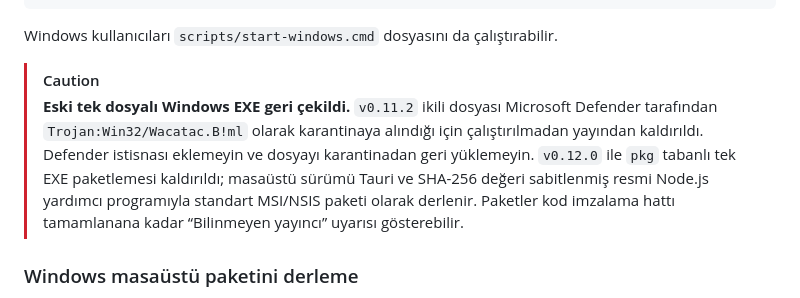
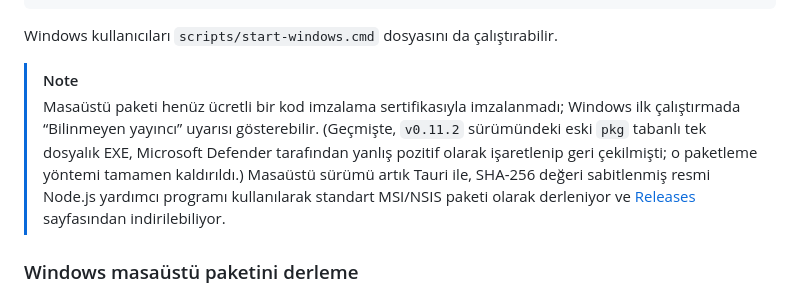
Before and after one commit to Aristotheles/SEOAutoPilot, a Markdown page: README.md, the part around the change. Drawn GitHub-style.

Commit message:
Calm down the README's Windows EXE warning
The v0.11.2 Defender false-positive is history, not a live caution -
replace the alarming CAUTION block with a factual NOTE that says it's
resolved and points at the current Releases page.

Co-Authored-By: Claude Sonnet 5 <noreply@anthropic.com>

```diff
--- a/README.md
+++ b/README.md
@@ -146,14 +146,15 @@ npm start
 
 Windows kullanıcıları `scripts/start-windows.cmd` dosyasını da çalıştırabilir.
 
-> [!CAUTION]
-> **Eski tek dosyalı Windows EXE geri çekildi.** `v0.11.2` ikili dosyası Microsoft
-> Defender tarafından `Trojan:Win32/Wacatac.B!ml` olarak karantinaya alındığı için
-> çalıştırılmadan yayından kaldırıldı. Defender istisnası eklemeyin ve dosyayı
-> karantinadan geri yüklemeyin. `v0.12.0` ile `pkg` tabanlı tek EXE paketlemesi
-> kaldırıldı; masaüstü sürümü Tauri ve SHA-256 değeri sabitlenmiş resmi Node.js
-> yardımcı programıyla standart MSI/NSIS paketi olarak derlenir. Paketler kod
-> imzalama hattı tamamlanana kadar “Bilinmeyen yayıncı” uyarısı gösterebilir.
+> [!NOTE]
+> Masaüstü paketi henüz ücretli bir kod imzalama sertifikasıyla imzalanmadı; Windows
+> ilk çalıştırmada “Bilinmeyen yayıncı” uyarısı gösterebilir. (Geçmişte, `v0.11.2`
+> sürümündeki eski `pkg` tabanlı tek dosyalık EXE, Microsoft Defender tarafından
+> yanlış pozitif olarak işaretlenip geri çekilmişti; o paketleme yöntemi tamamen
+> kaldırıldı.) Masaüstü sürümü artık Tauri ile, SHA-256 değeri sabitlenmiş resmi
+> Node.js yardımcı programı kullanılarak standart MSI/NSIS paketi olarak derleniyor
+> ve [Releases](https://github.com/Aristotheles/SEOAutoPilot/releases) sayfasından
+> indirilebiliyor.
 
 ### Windows masaüstü paketini derleme
 
```
